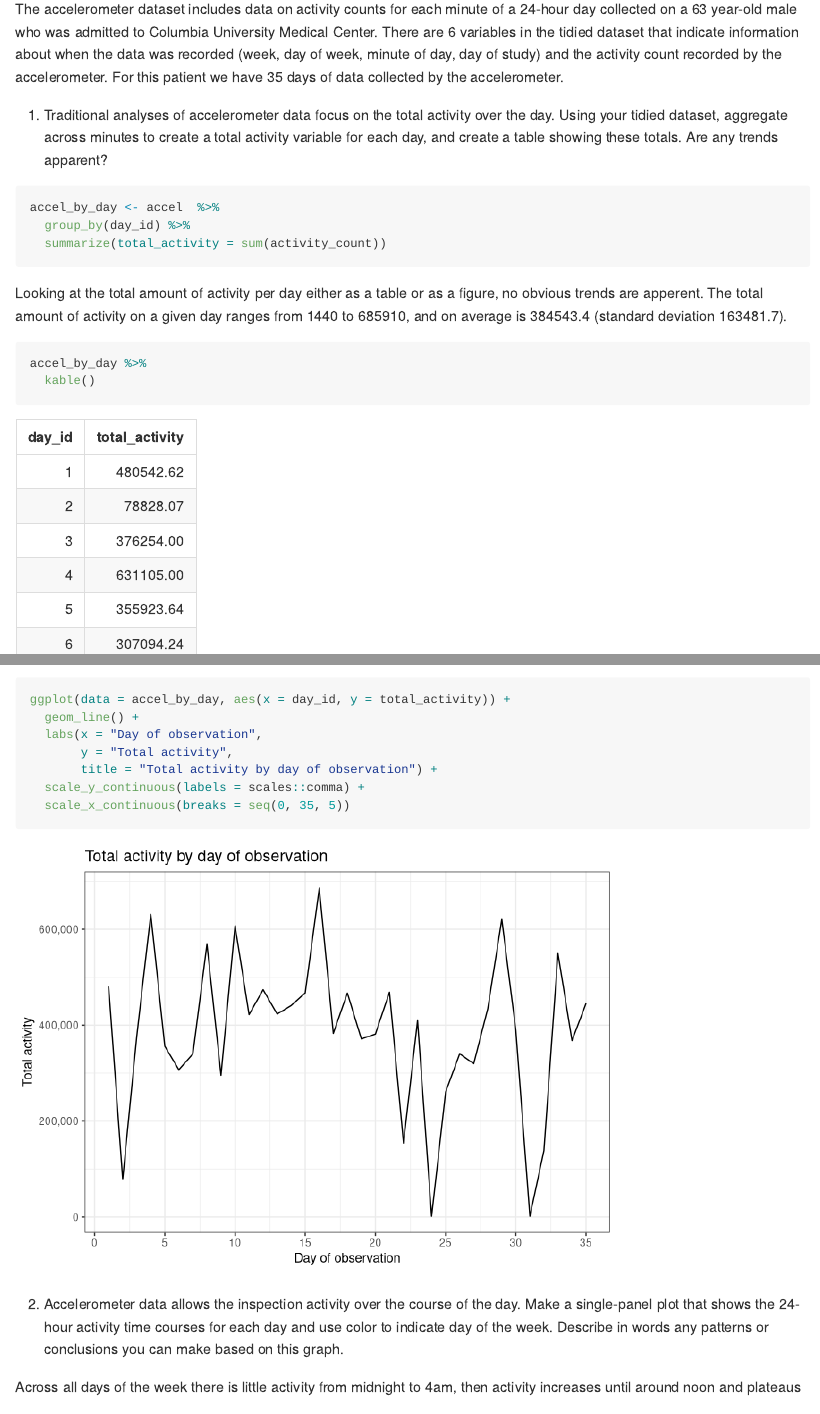
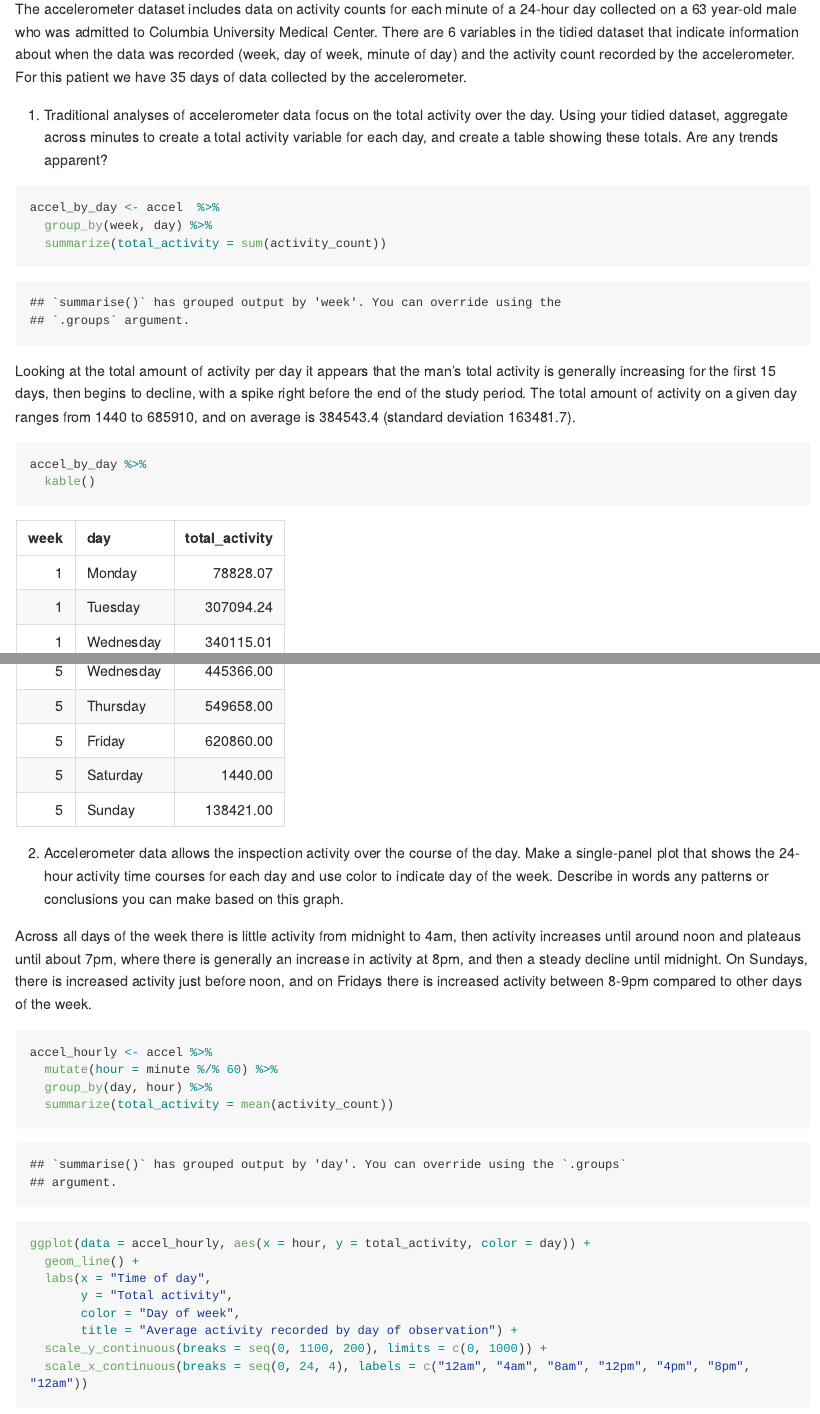
Before and after one commit to jalavery/p8105_hw3_jl4443, an R Markdown document (p8105_hw3_jl4443.Rmd): the page in a window 1100 px wide, from 5190 px down, and a second part further down, joined at a grey line. Rendered offline with R 4.5, knitr and Pandoc, with nearby package versions; some code elsewhere in the file could not run offline; long lines of code are wrapped; column names are cleaned by a stand-in for the janitor package.

Commit message:
Update problem 3 after remembering email from jeff about day_id not representing the order in which days were observed

````diff
--- a/p8105_hw3_jl4443.Rmd
+++ b/p8105_hw3_jl4443.Rmd
@@ -205,33 +205,22 @@ accel <- read_csv("./data/accel_data.csv") %>%
 # str(accel)
 ```
 
-The accelerometer dataset includes data on activity counts for each minute of a 24-hour day collected on a 63 year-old male who was admitted to Columbia University Medical Center. There are `r ncol(accel)` variables in the tidied dataset that indicate information about when the data was recorded (week, day of week, minute of day, day of study) and the activity count recorded by the accelerometer. For this patient we have `r n_distinct(pull(accel, day_id))` days of data collected by the accelerometer.
+The accelerometer dataset includes data on activity counts for each minute of a 24-hour day collected on a 63 year-old male who was admitted to Columbia University Medical Center. There are `r ncol(accel)` variables in the tidied dataset that indicate information about when the data was recorded (week, day of week, minute of day) and the activity count recorded by the accelerometer. For this patient we have `r n_distinct(pull(accel, day_id))` days of data collected by the accelerometer.
 
 1. Traditional analyses of accelerometer data focus on the total activity over the day. Using your tidied dataset, aggregate across minutes to create a total activity variable for each day, and create a table showing these totals. Are any trends apparent?
 
 ```{r}
 accel_by_day <- accel  %>%
-  group_by(day_id) %>%
+  group_by(week, day) %>%
   summarize(total_activity = sum(activity_count))
 ```
 
-Looking at the total amount of activity per day either as a table or as a figure, no obvious trends are apperent.  The total amount of activity on a given day ranges from `r min(pull(accel_by_day, total_activity))` to `r format(max(pull(accel_by_day, total_activity)), scientific = FALSE)`, and on average is `r format(mean(pull(accel_by_day, total_activity)), scientific = FALSE)` (standard deviation `r format(sd(pull(accel_by_day, total_activity)), scientific = FALSE)`).
+Looking at the total amount of activity per day it appears that the man's total activity is generally increasing for the first 15 days, then begins to decline, with a spike right before the end of the study period.  The total amount of activity on a given day ranges from `r min(pull(accel_by_day, total_activity))` to `r format(max(pull(accel_by_day, total_activity)), scientific = FALSE)`, and on average is `r format(mean(pull(accel_by_day, total_activity)), scientific = FALSE)` (standard deviation `r format(sd(pull(accel_by_day, total_activity)), scientific = FALSE)`).
 
 ```{r}
 accel_by_day %>%
   kable()
 ```
-
-```{r}
-ggplot(data = accel_by_day, aes(x = day_id, y = total_activity)) +
-  geom_line() +
-  labs(x = "Day of observation",
-       y = "Total activity",
-       title = "Total activity by day of observation") +
-  scale_y_continuous(labels = scales::comma) +
-  scale_x_continuous(breaks = seq(0, 35, 5))
-```
-
 
 2. Accelerometer data allows the inspection activity over the course of the day. Make a single-panel plot that shows the 24-hour activity time courses for each day and use color to indicate day of the week. Describe in words any patterns or conclusions you can make based on this graph.
 
````
Also changed, not shown: p8105_hw3_jl4443.md, p8105_hw3_jl4443_files/figure-gfm/unnamed-chunk-17-1.png.
